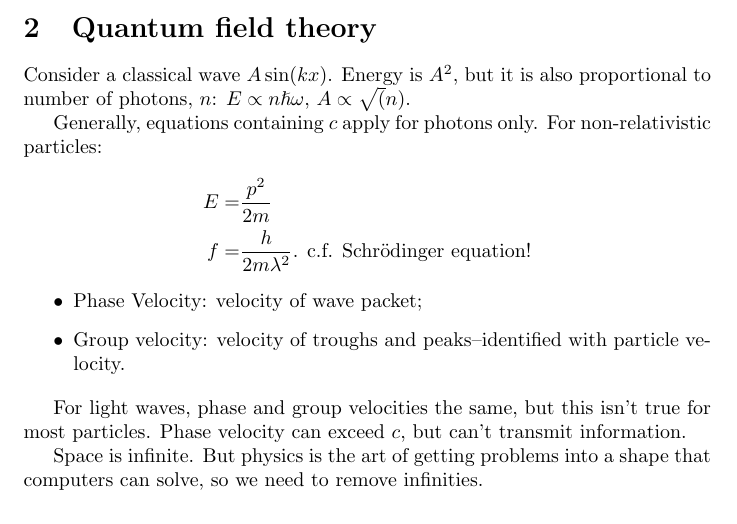
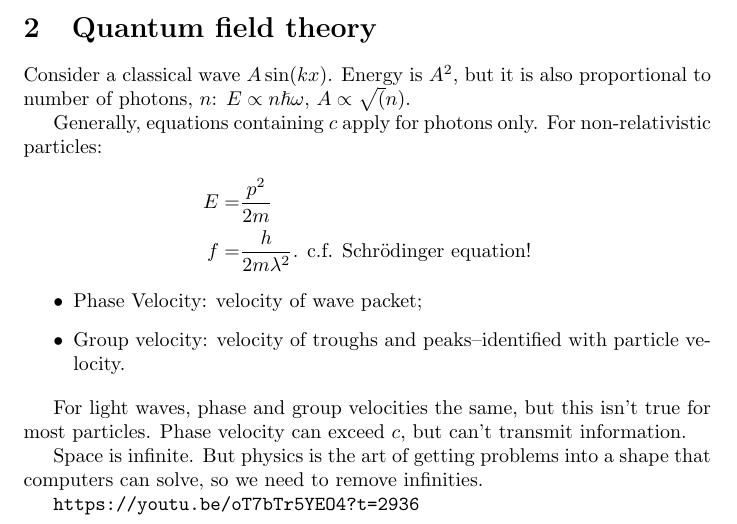
Before and after one commit to weka511/complexity, a LaTeX paper (tm/particles1.tex): part of page 3 of 4, cut so that both start at the same text. Compiled offline with pdfLaTeX.

```diff
--- a/tm/particles1.tex
+++ b/tm/particles1.tex
@@ -100,6 +100,8 @@
 
 Space is infinite. But physics is the art of getting problems into a shape that computers can solve, so we need to remove infinities.
 
+\url{https://youtu.be/oT7bTr5YEO4?t=2936}
+
 \section{Quantum fields and particles}
 
 \section{More quantum field theory}
```
